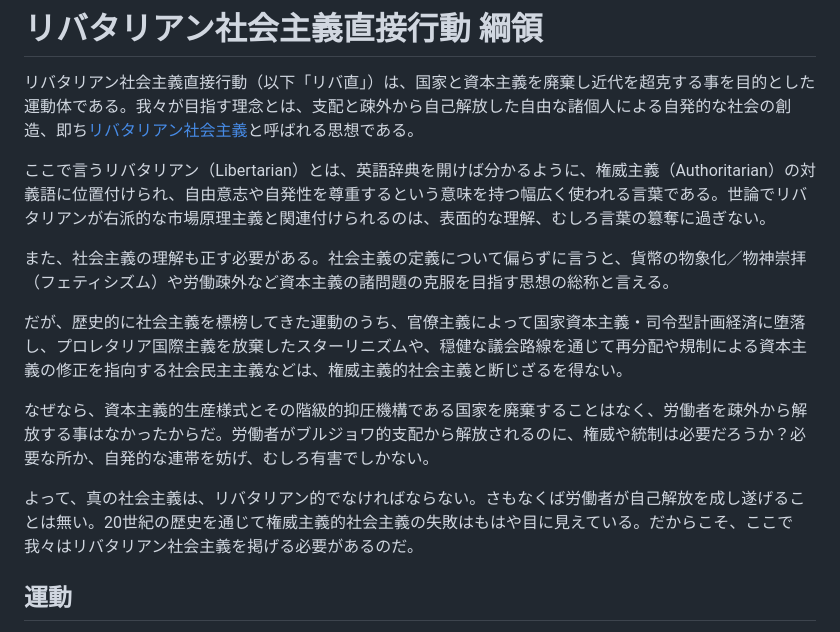
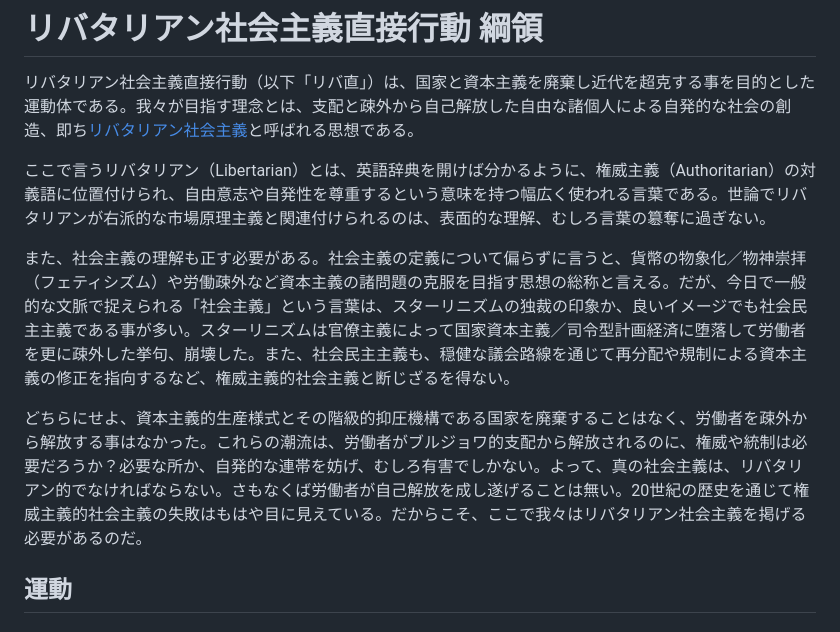
Before and after one commit to libertarian-socialist/libertarian-socialist.github.io, a Markdown page: README.md, the part around the change. Rendered like a GitHub page.

```diff
--- a/README.md
+++ b/README.md
@@ -4,13 +4,9 @@
 
 ここで言うリバタリアン（Libertarian）とは、英語辞典を開けば分かるように、権威主義（Authoritarian）の対義語に位置付けられ、自由意志や自発性を尊重するという意味を持つ幅広く使われる言葉である。世論でリバタリアンが右派的な市場原理主義と関連付けられるのは、表面的な理解、むしろ言葉の簒奪に過ぎない。
 
-また、社会主義の理解も正す必要がある。社会主義の定義について偏らずに言うと、貨幣の物象化／物神崇拝（フェティシズム）や労働疎外など資本主義の諸問題の克服を目指す思想の総称と言える。
+また、社会主義の理解も正す必要がある。社会主義の定義について偏らずに言うと、貨幣の物象化／物神崇拝（フェティシズム）や労働疎外など資本主義の諸問題の克服を目指す思想の総称と言える。だが、今日で一般的な文脈で捉えられる「社会主義」という言葉は、スターリニズムの独裁の印象か、良いイメージでも社会民主主義である事が多い。スターリニズムは官僚主義によって国家資本主義／司令型計画経済に堕落して労働者を更に疎外した挙句、崩壊した。また、社会民主主義も、穏健な議会路線を通じて再分配や規制による資本主義の修正を指向するなど、権威主義的社会主義と断じざるを得ない。
 
-だが、歴史的に社会主義を標榜してきた運動のうち、官僚主義によって国家資本主義・司令型計画経済に堕落し、プロレタリア国際主義を放棄したスターリニズムや、穏健な議会路線を通じて再分配や規制による資本主義の修正を指向する社会民主主義などは、権威主義的社会主義と断じざるを得ない。
-
-なぜなら、資本主義的生産様式とその階級的抑圧機構である国家を廃棄することはなく、労働者を疎外から解放する事はなかったからだ。労働者がブルジョワ的支配から解放されるのに、権威や統制は必要だろうか？必要な所か、自発的な連帯を妨げ、むしろ有害でしかない。
-
-よって、真の社会主義は、リバタリアン的でなければならない。さもなくば労働者が自己解放を成し遂げることは無い。20世紀の歴史を通じて権威主義的社会主義の失敗はもはや目に見えている。だからこそ、ここで我々はリバタリアン社会主義を掲げる必要があるのだ。
+どちらにせよ、資本主義的生産様式とその階級的抑圧機構である国家を廃棄することはなく、労働者を疎外から解放する事はなかった。これらの潮流は、労働者がブルジョワ的支配から解放されるのに、権威や統制は必要だろうか？必要な所か、自発的な連帯を妨げ、むしろ有害でしかない。よって、真の社会主義は、リバタリアン的でなければならない。さもなくば労働者が自己解放を成し遂げることは無い。20世紀の歴史を通じて権威主義的社会主義の失敗はもはや目に見えている。だからこそ、ここで我々はリバタリアン社会主義を掲げる必要があるのだ。
 
 ## 運動
 
```
